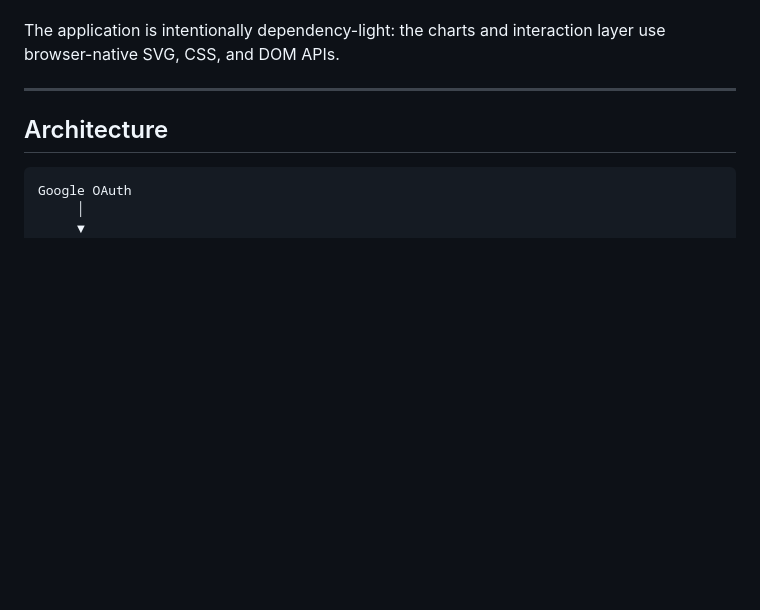
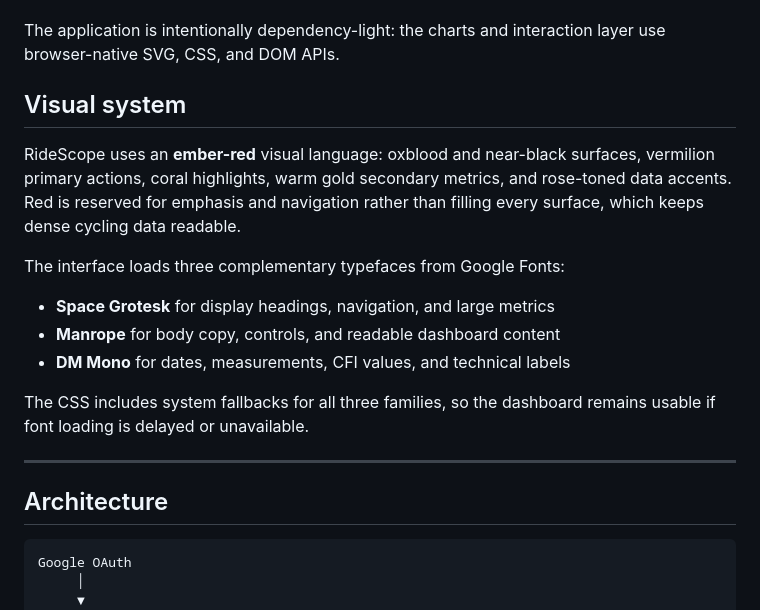
Before and after one commit to sparsh0106/Strava-Web-App-Dashboard, a Markdown page: README.md, the part around the change. GitHub-like rendering; blank space fills up the shorter version.

Commit message:
docs: describe the ember visual language
Document the oxblood and vermilion palette, typography pairing, contrast strategy, and font fallback behavior for future UI work.

```diff
--- a/README.md
+++ b/README.md
@@ -25,6 +25,18 @@ RideScope currently includes:
 - **Responsive mobile navigation**, accessible labels/focus states, reduced-motion support, and an optional WebGPU ambient renderer.
 
 The application is intentionally dependency-light: the charts and interaction layer use browser-native SVG, CSS, and DOM APIs.
+
+## Visual system
+
+RideScope uses an **ember-red** visual language: oxblood and near-black surfaces, vermilion primary actions, coral highlights, warm gold secondary metrics, and rose-toned data accents. Red is reserved for emphasis and navigation rather than filling every surface, which keeps dense cycling data readable.
+
+The interface loads three complementary typefaces from Google Fonts:
+
+- **Space Grotesk** for display headings, navigation, and large metrics
+- **Manrope** for body copy, controls, and readable dashboard content
+- **DM Mono** for dates, measurements, CFI values, and technical labels
+
+The CSS includes system fallbacks for all three families, so the dashboard remains usable if font loading is delayed or unavailable.
 
 ---
 
```
